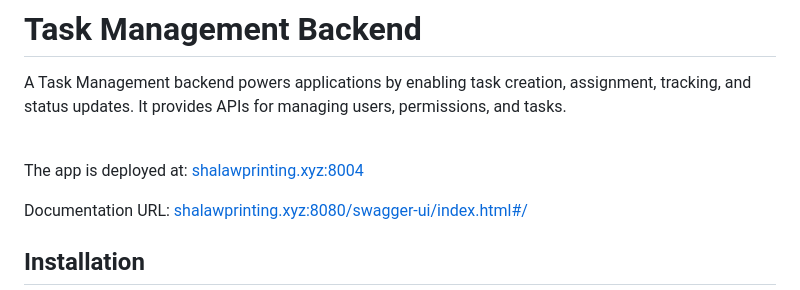
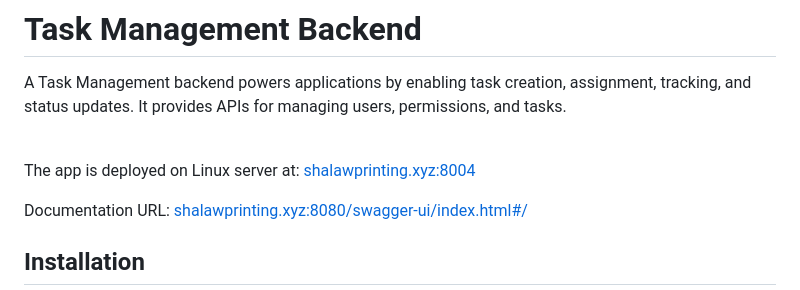
Before and after one commit to azmirsabir/task-management-backend, a Markdown page: README.md, the part around the change. GitHub-like rendering.

```diff
--- a/README.md
+++ b/README.md
@@ -6,7 +6,7 @@ A Task Management backend powers applications by enabling task creation, assignm
 
 <br>
 
-The app is deployed at: [shalawprinting.xyz:8004](https://shalawprinting.xyz:8004)
+The app is deployed on Linux server at: [shalawprinting.xyz:8004](https://shalawprinting.xyz:8004)
 
 Documentation URL: [shalawprinting.xyz:8080/swagger-ui/index.html#/](http://shalawprinting.xyz:8080/swagger-ui/index.html#/)
 
```
